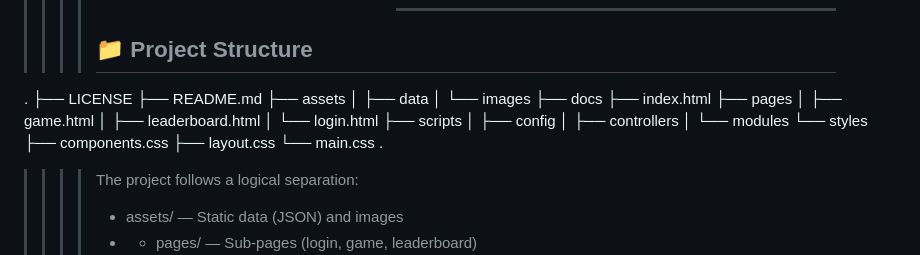
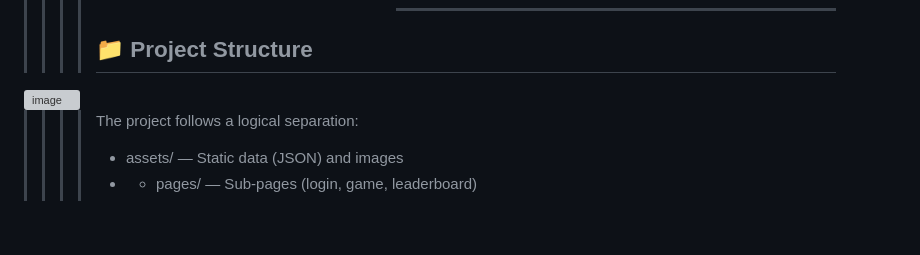
Before and after one commit to ehassan256417-afk/arcade-hub, a Markdown page: README.md, the part around the change. GitHub-like rendering; blank space fills up the shorter version; grey boxes are pictures that could not be loaded.

```diff
--- a/README.md
+++ b/README.md
@@ -91,27 +91,8 @@
 > > > >
 > > > > ## 📁 Project Structure
 > > > >
-.
-├── LICENSE
-├── README.md
-├── assets
-│   ├── data
-│   └── images
-├── docs
-├── index.html
-├── pages
-│   ├── game.html
-│   ├── leaderboard.html
-│   └── login.html
-├── scripts
-│   ├── config
-│   ├── controllers
-│   └── modules
-└── styles
-    ├── components.css
-    ├── layout.css
-    └── main.css
-    .
+<img width="492" height="586" alt="image" src="https://github.com/user-attachments/assets/ed4e059c-55bd-4f9e-af29-7cdaa0e815d9" />
+
 > > > >
 > > > > The project follows a logical separation:
 > > > > - assets/ — Static data (JSON) and images
```
